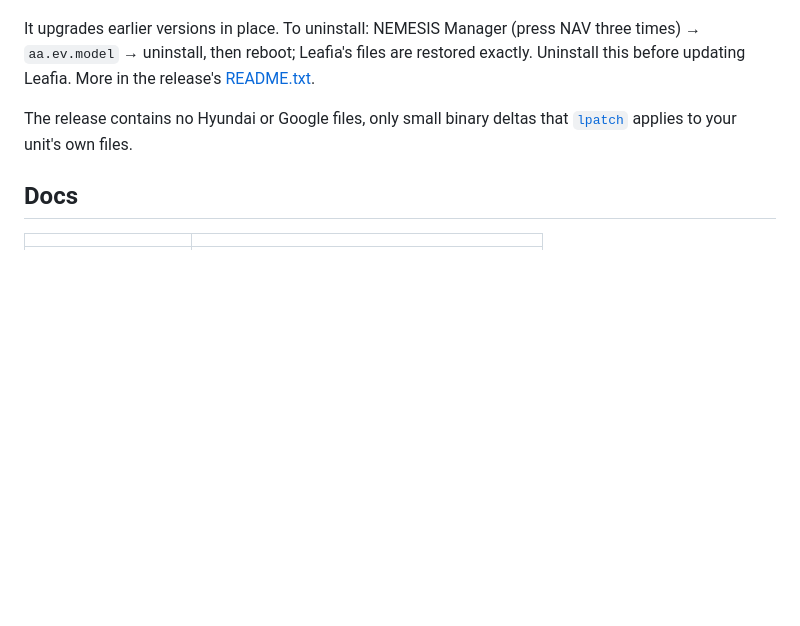
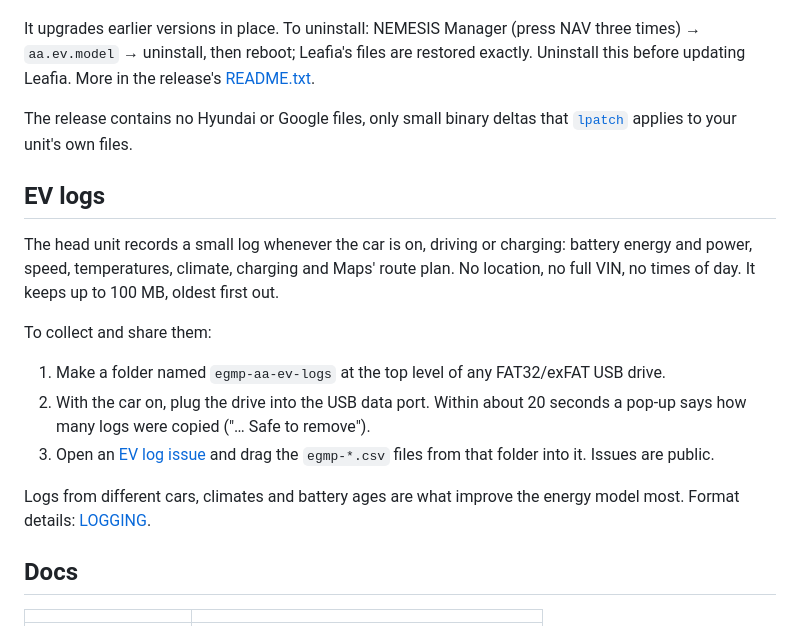
Before and after one commit to willemcvu/egmp-aa-ev-feat, a Markdown page: README.md, the part around the change. Rendered like a GitHub page; blank space fills up the shorter version.

Commit message:
README: how to collect and share EV logs
Co-Authored-By: Claude Opus 5.5 <noreply@anthropic.com>

```diff
--- a/README.md
+++ b/README.md
@@ -29,6 +29,18 @@ It upgrades earlier versions in place. To uninstall: NEMESIS Manager (press NAV
 
 The release contains no Hyundai or Google files, only small binary deltas that [`lpatch`](third_party/lpatch) applies to your unit's own files.
 
+## EV logs
+
+The head unit records a small log whenever the car is on, driving or charging: battery energy and power, speed, temperatures, climate, charging and Maps' route plan. No location, no full VIN, no times of day. It keeps up to 100 MB, oldest first out.
+
+To collect and share them:
+
+1. Make a folder named `egmp-aa-ev-logs` at the top level of any FAT32/exFAT USB drive.
+2. With the car on, plug the drive into the USB data port. Within about 20 seconds a pop-up says how many logs were copied ("… Safe to remove").
+3. Open an [EV log issue](https://github.com/willemcvu/egmp-aa-ev-feat/issues/new?template=log-submission.yml) and drag the `egmp-*.csv` files from that folder into it. Issues are public.
+
+Logs from different cars, climates and battery ages are what improve the energy model most. Format details: [LOGGING](docs/LOGGING.md).
+
 ## Docs
 
 | | |
```
